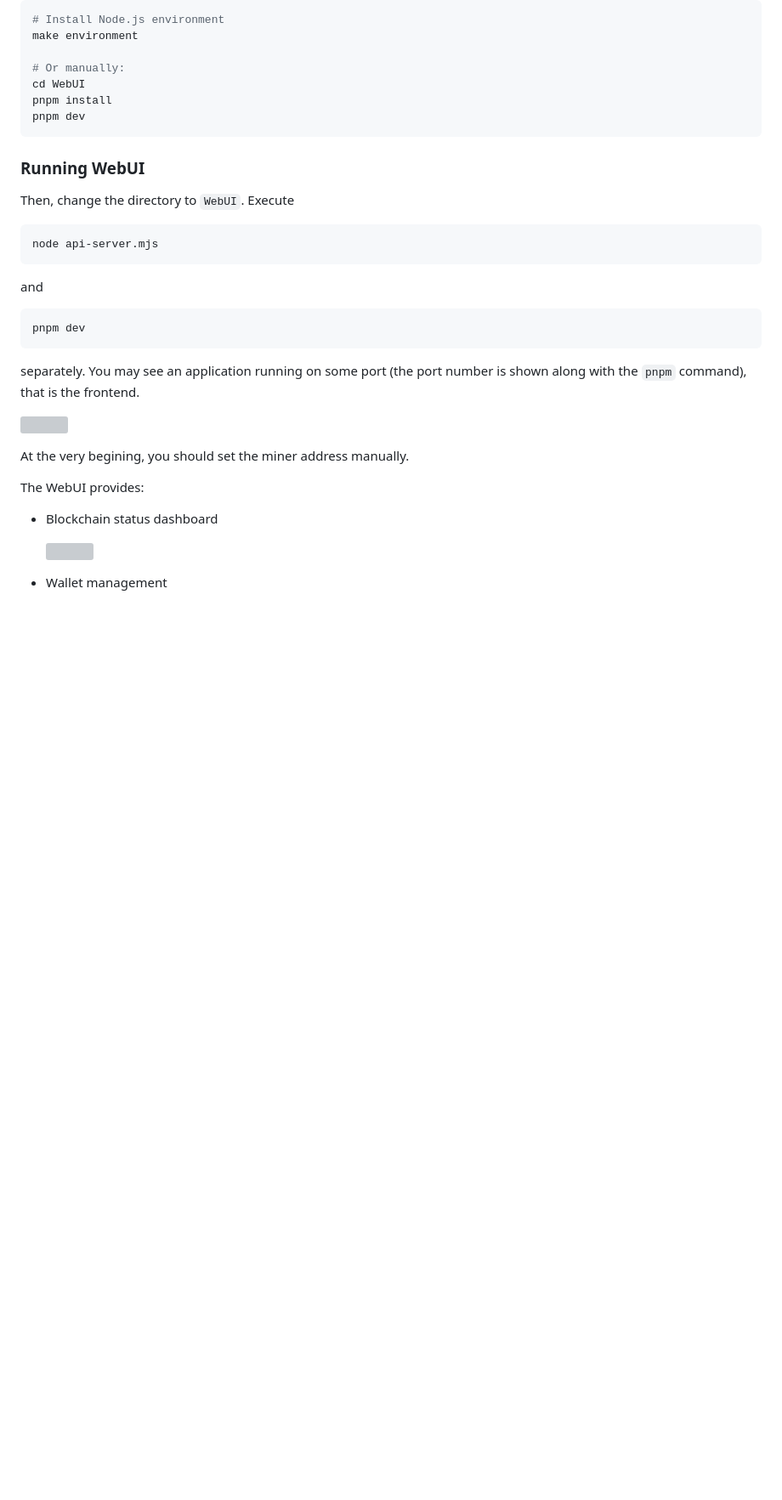
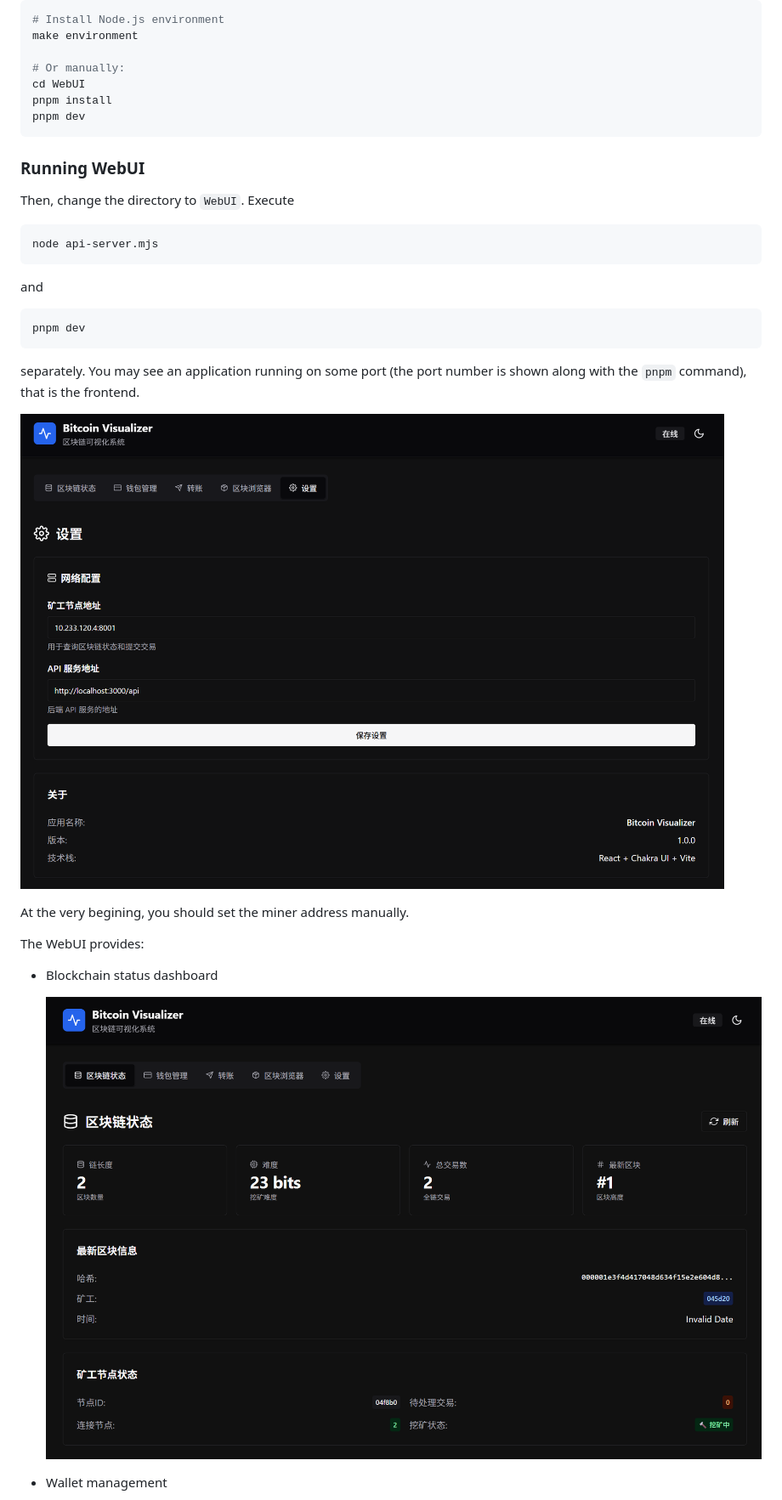
Before and after one commit to Tbl0x7D6/OSDS_Project_2, a Markdown page: README.md, the part around one of its changes. Shown at 85% size. Rendered like a GitHub page; blank space fills up the shorter version; grey boxes are pictures that could not be loaded.

Commit message:
fix: pics in README.md

````diff
--- a/README.md
+++ b/README.md
@@ -247,7 +247,7 @@ pnpm dev
 ```
 separately. You may see an application running on some port (the port number is shown along with the `pnpm` command), that is the frontend.
 
-![](.\pics\miner_addr.png)
+![](./pics/miner_addr.png)
 
 At the very begining, you should set the miner address manually.
 
@@ -255,7 +255,7 @@ The WebUI provides:
 
 - Blockchain status dashboard
 
-  ![](.\pics\info.png)
+  ![](./pics/info.png)
 
 - Wallet management
 
````
Also changed, not shown: other parts of README.md (+3 -3 lines).
